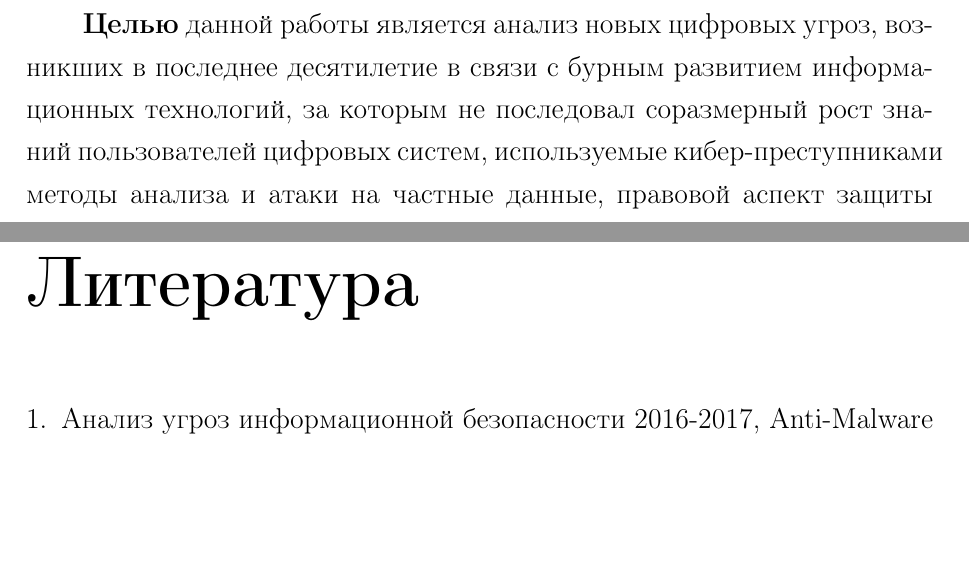
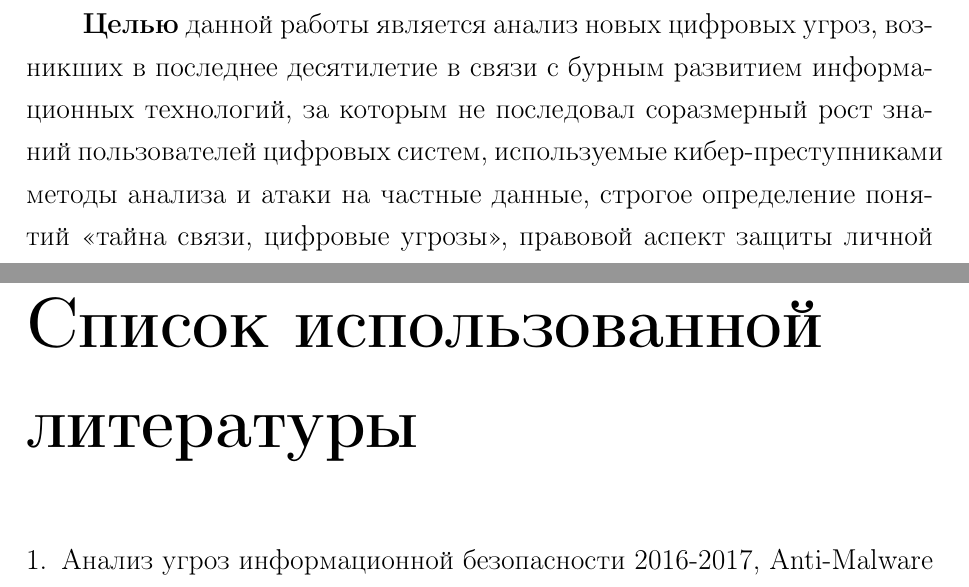
Before and after one commit to DobroAlex/Coursework, a LaTeX document (TeX Source/CourseProject.tex, which reads TeX Source/0-Intoduction.tex): two parts of pages 4 and 44 of 48, joined at a grey line, cut so that both start at the same text, the shorter picture padded with empty space. Compiled offline with pdfLaTeX.

Commit message:
Minor upd

```diff
--- a/TeX Source/0-Intoduction.tex
+++ b/TeX Source/0-Intoduction.tex
@@ -23,7 +23,7 @@
 \textbf{Актуальность} работы  связана с возросшим числом новых угроз в области защиты личных данных, участившимися атаками частных лиц, группировок и специальных ведомств иностранных государств против частных лиц с целью получения частной информации, анализа полученных личных данных   и использования для шантажа атакуемых лиц, продажи или другого выгодного обмена, а также  в иных противозаконных целях. Данная курсовая работа может быть актуальна в рамках изучения дисциплин связанных с защитой данных и программирования на факультетах математики и информатики, практическая часть работы представляющая собой несколько криптографических алгоритмов вместе с их реализацией может быть использована для изучения современных промышленных языков и технологий программирования (С\#, .Net 4.5). Полученная в результате анализа угроз информация применима для защиты   данных, особенно переписки, частных лиц в общественных и частных сетях. Также, разработанные рекомендации и реализации алгоритмов могут быть применены частными лицами и предприятиями, государственными структурами, в том числе на коммерческой основе.
 
 \textbf{Целью} данной работы является %EDIT: сделать это в виде списка с пунктами?
- анализ новых цифровых угроз, возникших в последнее десятилетие в связи с бурным развитием информационных технологий, за которым не последовал соразмерный рост знаний пользователей цифровых систем, используемые кибер-преступниками методы анализа и атаки на частные данные, правовой аспект защиты личной переписки и тайны связи, способы борьбы с угрозами  в рамках существующего программного обеспечения, %EDIT: заменить на ПО и создать список используемых сокращений до введения?
+ анализ новых цифровых угроз, возникших в последнее десятилетие в связи с бурным развитием информационных технологий, за которым не последовал соразмерный рост знаний пользователей цифровых систем, используемые кибер-преступниками методы анализа и атаки на частные данные, строгое определение понятий <<тайна связи, цифровые угрозы>>, правовой аспект защиты личной переписки и тайны связи, способы борьбы с угрозами  в рамках существующего программного обеспечения, %EDIT: заменить на ПО и создать список используемых сокращений до введения?
  сравнительный анализ существующих продуктов, разработка и реализация собственных алгоритмов для сохранения тайны связи, разработка собственного ПО для зашиты тайны связи.
 
  В качестве \textbf{объектов исследования} выбраны цифровые данные частных лиц в приватных и организационных сетях, в первую очередь сама  переписка и сведения об абонентах, то есть участниках переписки.
--- a/TeX Source/CourseProject.tex
+++ b/TeX Source/CourseProject.tex
@@ -51,7 +51,7 @@
 \renewcommand{\labelenumii}{\arabic{enumi}.\arabic{enumii}.}% Меняем везде перечисления на цифра.цифра
 \renewcommand{\theenumiii}{.\arabic{enumiii}}% Меняем везде перечисления на цифра.цифра
 \renewcommand{\labelenumiii}{\arabic{enumi}.\arabic{enumii}.\arabic{enumiii}.}% Меняем везде перечисления на цифра.цифра
-
+\addto\captionsrussian{\def\refname{Список используемой литературы}}
 \renewcommand{\rmdefault}{ftm}
 %NB: три команды ниже переопределяют некотрые шрифты  и дают поддержку жирного и прочиах текстов https://www.linux.org.ru/forum/general/4219163
 \renewcommand{\rmdefault}{cmr} % Шрифт с засечками
```
Also changed, not shown: TeX Source/2-DigitalThreat.tex (+1 -1 lines), TeX Source/UsedLiterature.tex (+2 -0 lines), TeX Source/CourseProject.pdf, TeX Source/CourseProject.tex (1 more changed lines), 4 other files.
